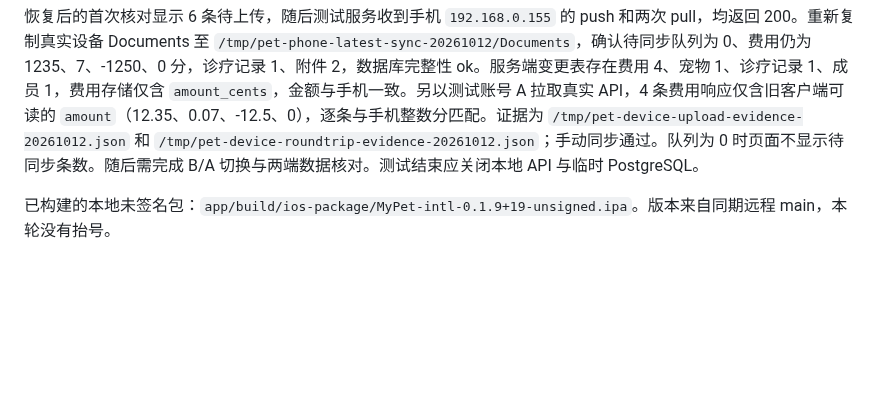
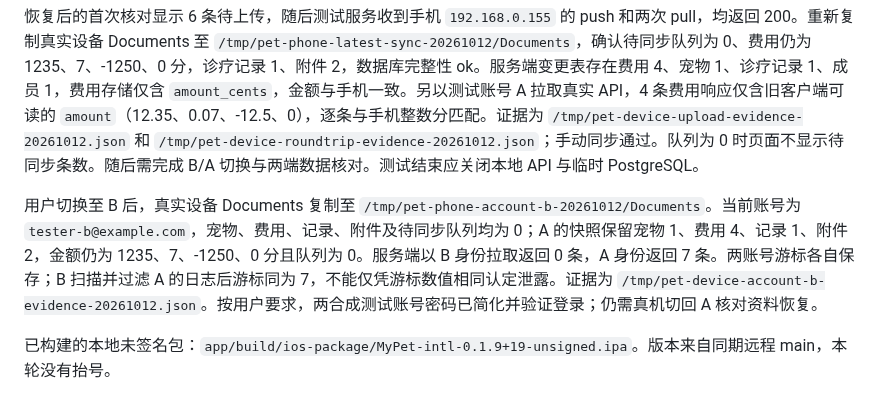
Before and after one commit to zhuruipeng/pets, a Markdown page: docs/2026-10-12-费用兼容性验收.md, the part around the change. Drawn GitHub-style; blank space fills up the shorter version.

```diff
--- a/docs/2026-10-12-费用兼容性验收.md
+++ b/docs/2026-10-12-费用兼容性验收.md
@@ -60,6 +60,8 @@ PostgreSQL 16 临时实例使用 `/tmp/pet-release-pg-20261012`、`127.0.0.1:554
 
 恢复后的首次核对显示 6 条待上传，随后测试服务收到手机 `192.168.0.155` 的 push 和两次 pull，均返回 200。重新复制真实设备 Documents 至 `/tmp/pet-phone-latest-sync-20261012/Documents`，确认待同步队列为 0、费用仍为 1235、7、-1250、0 分，诊疗记录 1、附件 2，数据库完整性 ok。服务端变更表存在费用 4、宠物 1、诊疗记录 1、成员 1，费用存储仅含 `amount_cents`，金额与手机一致。另以测试账号 A 拉取真实 API，4 条费用响应仅含旧客户端可读的 `amount`（12.35、0.07、-12.5、0），逐条与手机整数分匹配。证据为 `/tmp/pet-device-upload-evidence-20261012.json` 和 `/tmp/pet-device-roundtrip-evidence-20261012.json`；手动同步通过。队列为 0 时页面不显示待同步条数。随后需完成 B/A 切换与两端数据核对。测试结束应关闭本地 API 与临时 PostgreSQL。
 
+用户切换至 B 后，真实设备 Documents 复制至 `/tmp/pet-phone-account-b-20261012/Documents`。当前账号为 `tester-b@example.com`，宠物、费用、记录、附件及待同步队列均为 0；A 的快照保留宠物 1、费用 4、记录 1、附件 2，金额仍为 1235、7、-1250、0 分且队列为 0。服务端以 B 身份拉取返回 0 条，A 身份返回 7 条。两账号游标各自保存；B 扫描并过滤 A 的日志后游标同为 7，不能仅凭游标数值相同认定泄露。证据为 `/tmp/pet-device-account-b-evidence-20261012.json`。按用户要求，两合成测试账号密码已简化并验证登录；仍需真机切回 A 核对资料恢复。
+
 已构建的本地未签名包：`app/build/ios-package/MyPet-intl-0.1.9+19-unsigned.ipa`。版本来自同期远程 main，本轮没有抬号。
 
 - 文件大小：9,892,818 bytes
```
Also changed, not shown: README.md (+1 -1 lines).
